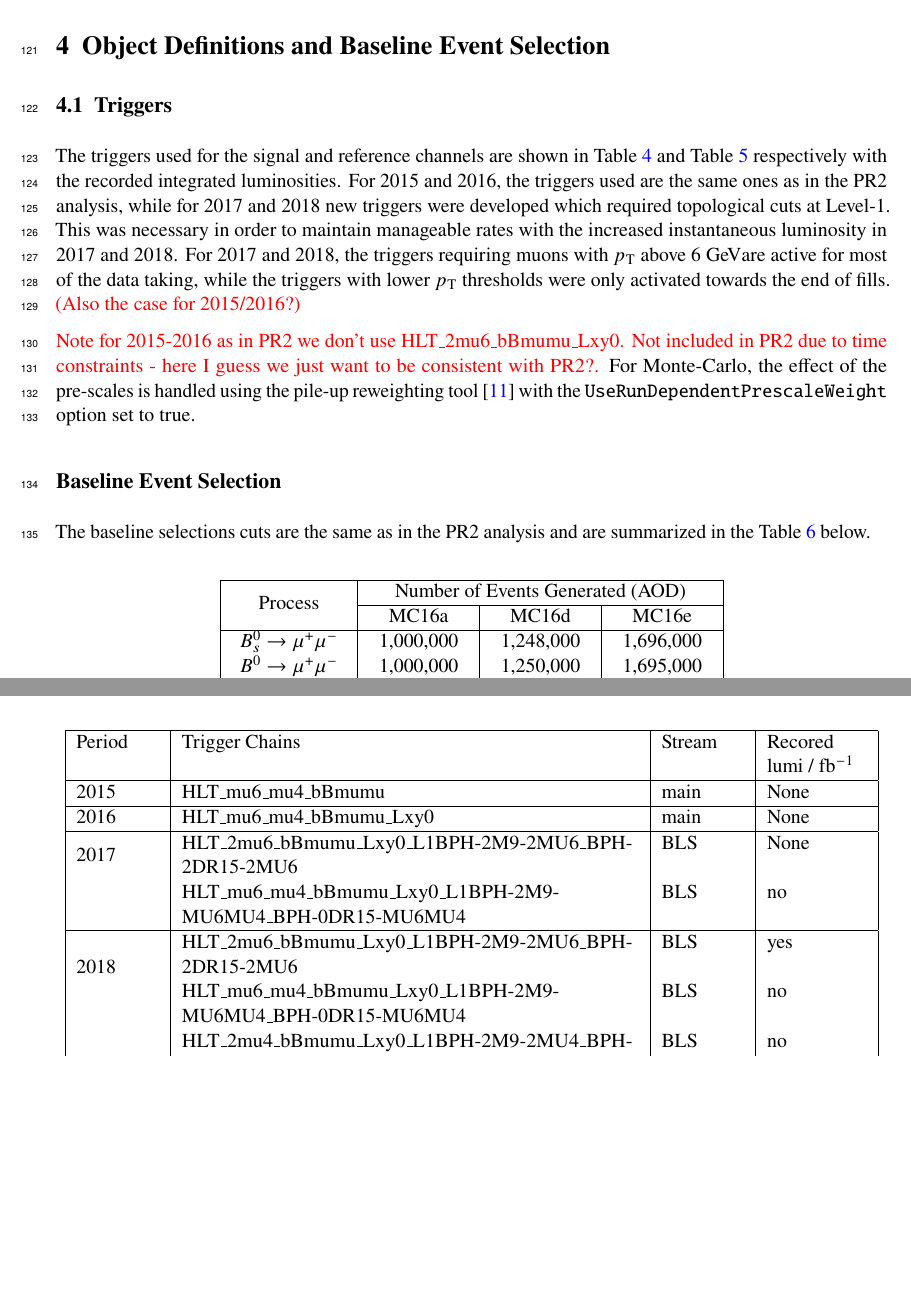
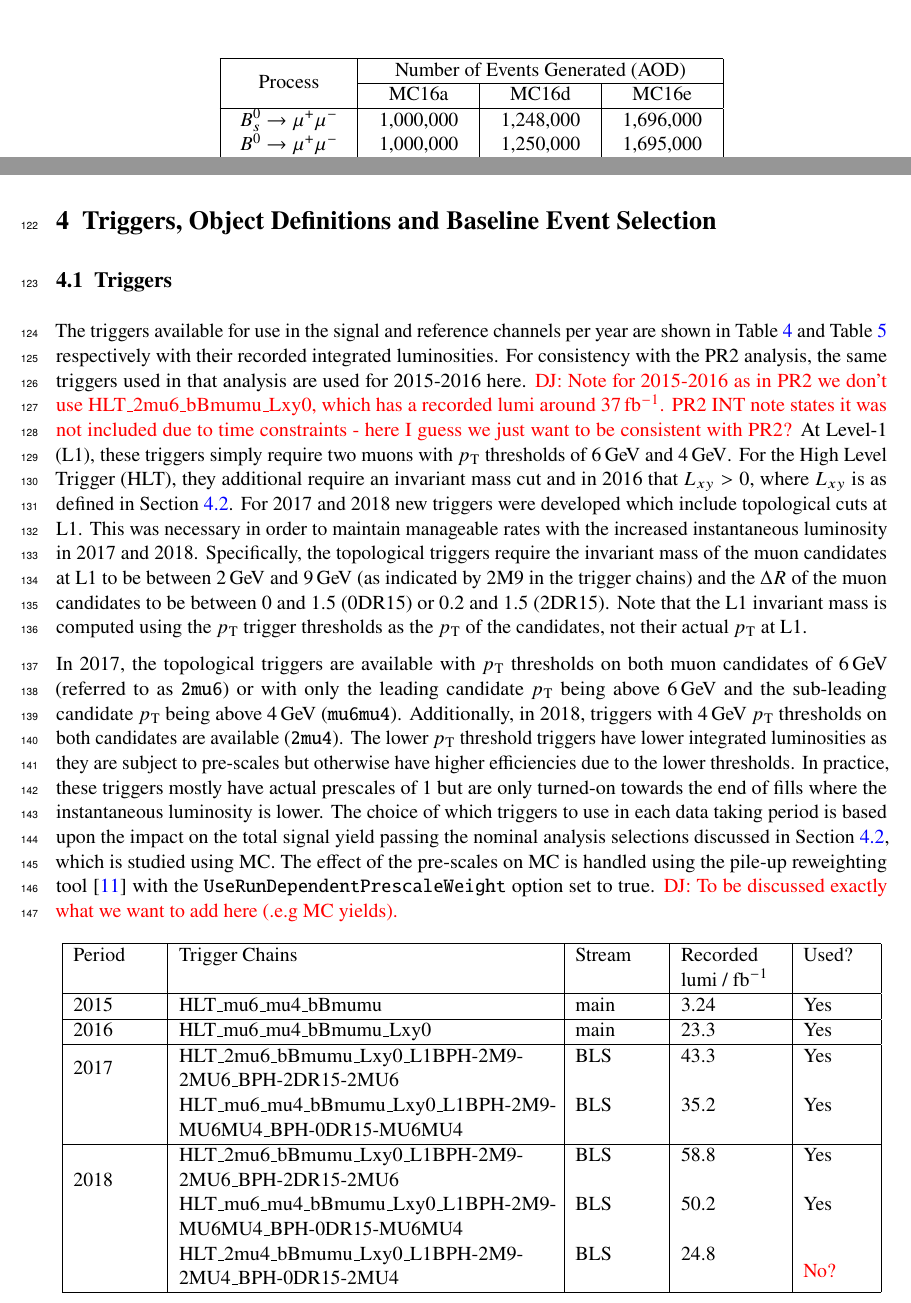
Before and after one commit to jmaniat/Bs---mumu-Internal-note, a LaTeX document (ANA-BPHY-2019-03-INT1.tex, which reads sections/BaselineSelection.tex, sections/EventSelection.tex, sections/Triggers.tex): two parts of pages 6 and 7 of 18 before the commit and two parts of pages 6 and 7 of 19 after it, joined at a grey line, cut so that both start at the same text, the shorter picture padded with empty space. Compiled offline with pdfLaTeX.

Commit message:
adding trigger lumi yields

```diff
--- a/sections/BaselineSelection.tex
+++ b/sections/BaselineSelection.tex
@@ -1,4 +1,4 @@
-\subsection*{Baseline Event Selection}
+\subsection{Objects and Baseline Event Selection}
 \label{subsec:BaselineEventSelection}
 
 The baseline selections cuts are the same as in the PR2 analysis and are summarized in the Table~\ref{tab:baselineSelection} below.
--- a/sections/EventSelection.tex
+++ b/sections/EventSelection.tex
@@ -1,4 +1,4 @@
-\section{Object Definitions and Baseline Event Selection}
+\section{Triggers, Object Definitions and Baseline Event Selection}
 \label{sec:EventSelection}
 
 \input{sections/Triggers.tex}
--- a/sections/Triggers.tex
+++ b/sections/Triggers.tex
@@ -1,35 +1,45 @@
 \subsection{Triggers}
 \label{subsec:Triggers}
 
-The triggers used for the signal and reference channels are shown in Table~\ref{tab:triggers_signal} and Table~\ref{tab:triggers_reference} respectively with the recorded integrated luminosities.
-For 2015 and 2016, the triggers used are the same ones as in the PR2 analysis, while for 2017 and 2018 new triggers were developed which required topological cuts at Level-1.
+The triggers available for use in the signal and reference channels per year are shown in Table~\ref{tab:triggers_signal} and Table~\ref{tab:triggers_reference} respectively with their recorded integrated luminosities.
+For consistency with the PR2 analysis, the same triggers used in that analysis are used for 2015-2016 here.
+\textcolor{red}{DJ: Note for 2015-2016 as in PR2 we don't use HLT\_2mu6\_bBmumu\_Lxy0, which has a recorded lumi around $37\,\ifb$. PR2 INT note states it was not included due to time constraints - here I guess we just want to be consistent with PR2?}
+At Level-1 (L1), these triggers simply require two muons with \pT thresholds of $6\,\GeV$ and $4\,\GeV$.
+For the High Level Trigger (HLT), they additional require an invariant mass cut and in 2016 that $L_{xy} > 0$, where $L_{xy}$ is as defined in Section~\ref{subsec:BaselineEventSelection}.
+For 2017 and 2018 new triggers were developed which include topological cuts at L1.
 This was necessary in order to maintain manageable rates with the increased instantaneous luminosity in 2017 and 2018.
-For 2017 and 2018, the triggers requiring muons with \pT above 6~\GeV are active for most of the data taking, while the triggers with lower \pT thresholds were only activated towards the end of fills.
-\textcolor{red}{(Also the case for 2015/2016?)}
+Specifically, the topological triggers require the invariant mass of the muon candidates at L1 to be between $2\,\GeV$ and $9\,\GeV$ (as indicated by 2M9 in the trigger chains) and the $\Delta R$ of the muon candidates to be between 0 and 1.5 (0DR15) or 0.2 and 1.5 (2DR15).
+Note that the L1 invariant mass is computed using the \pT trigger thresholds as the \pT of the candidates, not their actual \pT at L1.
 
-\textcolor{red}{Note for 2015-2016 as in PR2 we don't use HLT\_2mu6\_bBmumu\_Lxy0. Not included in PR2 due to time constraints - here I guess we just want to be consistent with PR2?.}
-For Monte-Carlo, the effect of the pre-scales is handled using the pile-up reweighting tool~\cite{Buttinger:2014726} with the \verb|UseRunDependentPrescaleWeight| option set to true.
+In 2017, the topological triggers are available with \pT thresholds on both muon candidates of $6\,\GeV$ (referred to as \verb|2mu6|) or with only the leading candidate \pT being above $6\,\GeV$ and the sub-leading candidate \pT being above $4\,\GeV$ (\verb|mu6mu4|).
+Additionally, in 2018, triggers with $4\,\GeV$ \pT thresholds on both candidates are available (\verb|2mu4|).
+The lower \pT threshold triggers have lower integrated luminosities as they are subject to pre-scales but otherwise have higher efficiencies due to the lower thresholds.
+In practice, these triggers mostly have actual prescales of 1 but are only turned-on towards the end of fills where the instantaneous luminosity is lower.
+The choice of which triggers to use in each data taking period is based upon the impact on the total signal yield passing the nominal analysis selections discussed in Section~\ref{subsec:BaselineEventSelection}, which is studied using MC.
+The effect of the pre-scales on MC is handled using the pile-up reweighting tool~\cite{Buttinger:2014726} with the \verb|UseRunDependentPrescaleWeight| option set to true.
+\textcolor{red}{DJ: To be discussed exactly what we want to add here (.e.g MC yields).}
+
 
 % Signal
 \begin{table}[h]
     \centering
-    \begin{tabular}{|p{0.1\linewidth}|p{0.55\linewidth}|p{0.1\linewidth}|p{0.12\linewidth}|}
+    \begin{tabular}{|p{0.1\linewidth}|p{0.45\linewidth}|p{0.1\linewidth}|p{0.12\linewidth}|p{0.08\linewidth}|}
     \hline
-    Period & Trigger Chains & Stream & Recored lumi / \ifb\\
+    Period & Trigger Chains & Stream & Recorded lumi / \ifb & Used?\\
     \hline
-    2015 & HLT\_mu6\_mu4\_bBmumu & main & None \\
+    2015 & HLT\_mu6\_mu4\_bBmumu & main & 3.24 & Yes \\
     \hline
-    2016 & HLT\_mu6\_mu4\_bBmumu\_Lxy0 & main & None \\
+    2016 & HLT\_mu6\_mu4\_bBmumu\_Lxy0 & main & 23.3 & Yes \\
     \hline
-    \multirow{2}{*}{2017} & HLT\_2mu6\_bBmumu\_Lxy0\_L1BPH-2M9-2MU6\_BPH-2DR15-2MU6 & BLS & None \\
-    & HLT\_mu6\_mu4\_bBmumu\_Lxy0\_L1BPH-2M9-MU6MU4\_BPH-0DR15-MU6MU4 & BLS & no \\
+    \multirow{2}{*}{2017} & HLT\_2mu6\_bBmumu\_Lxy0\_L1BPH-2M9-2MU6\_BPH-2DR15-2MU6 & BLS & 43.3 & Yes\\
+    & HLT\_mu6\_mu4\_bBmumu\_Lxy0\_L1BPH-2M9-MU6MU4\_BPH-0DR15-MU6MU4 & BLS & 35.2 & Yes \\
     \hline
-    \multirow{3}{*}{2018} & HLT\_2mu6\_bBmumu\_Lxy0\_L1BPH-2M9-2MU6\_BPH-2DR15-2MU6 & BLS & yes \\
-    & HLT\_mu6\_mu4\_bBmumu\_Lxy0\_L1BPH-2M9-MU6MU4\_BPH-0DR15-MU6MU4 & BLS & no \\
-    & HLT\_2mu4\_bBmumu\_Lxy0\_L1BPH-2M9-2MU4\_BPH-0DR15-2MU4 & BLS & no \\
+    \multirow{3}{*}{2018} & HLT\_2mu6\_bBmumu\_Lxy0\_L1BPH-2M9-2MU6\_BPH-2DR15-2MU6 & BLS & 58.8 & Yes\\
+    & HLT\_mu6\_mu4\_bBmumu\_Lxy0\_L1BPH-2M9-MU6MU4\_BPH-0DR15-MU6MU4 & BLS & 50.2 & Yes\\
+    & HLT\_2mu4\_bBmumu\_Lxy0\_L1BPH-2M9-2MU4\_BPH-0DR15-2MU4 & BLS & 24.8 & \textred{No?} \\
     \hline
     \end{tabular}
-    \caption[Triggers]{HLTs used per data taking period for the signal channel.}
+    \caption[Triggers]{Triggers used per data taking period for the signal channel.}
     \label{tab:triggers_signal}
 \end{table}
 
```
Also changed, not shown: ANA-BPHY-2019-03-INT1.tex (+1 -0 lines), sections/Triggers.tex (24 more changed lines).
